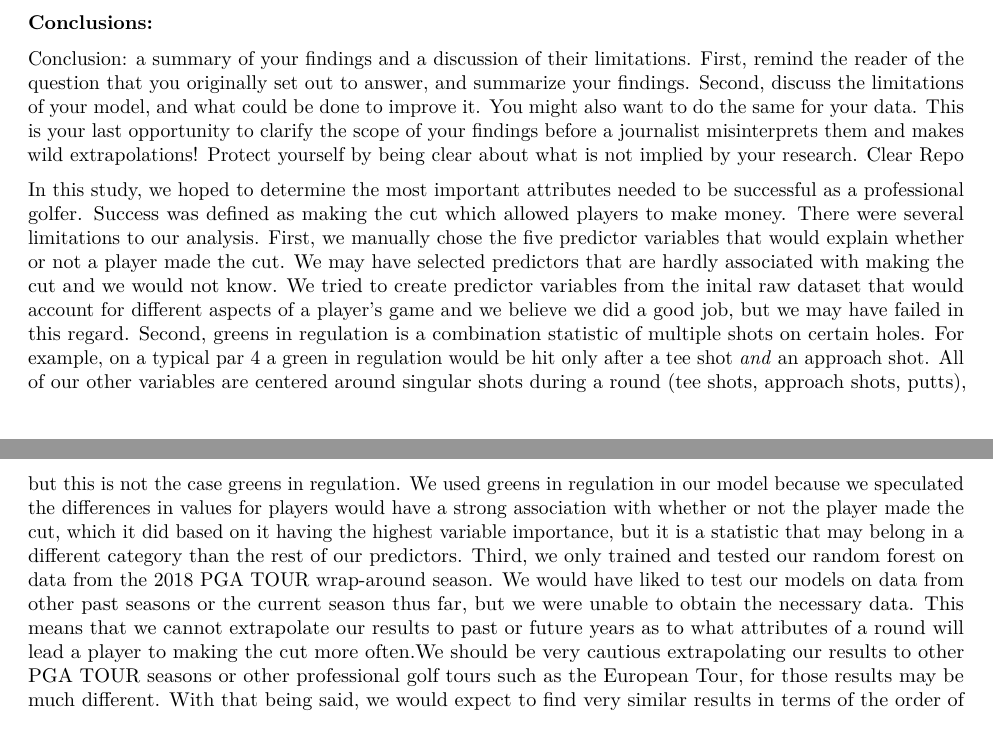
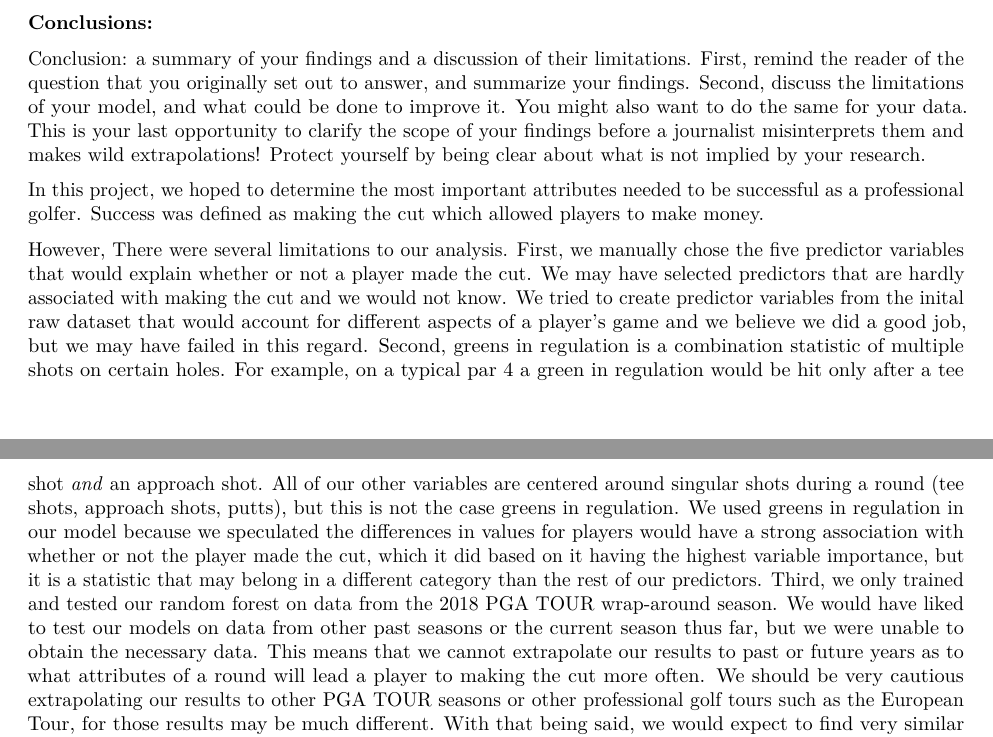
Before and after one commit to Kanyin/STAT231-FinalProject, an R Markdown document (TechnicalReport.Rmd): two parts of pages 7 and 8 of 8, joined at a grey line, cut so that both start at the same text. Rendered offline with R 4.5, knitr and Pandoc, then LaTeX, with nearby package versions; some code elsewhere in the file could not run offline.

Commit message:
conclusion updates

```diff
--- a/TechnicalReport.Rmd
+++ b/TechnicalReport.Rmd
@@ -210,10 +210,11 @@ While our model was not perfect at predicting whether or not a player made the c
 **Conclusions:**
 
 Conclusion: a summary of your findings and a discussion of their limitations. First, remind the reader of the question that you originally set out to answer, and summarize your findings. Second, discuss the limitations of your model, and what could be done to improve it. You might also want to do the same for your data. This is your last opportunity to clarify the scope of your findings before a journalist misinterprets them and makes wild extrapolations! Protect yourself by being clear about what is not implied by your research.
-Clear Repo
 
-In this study, we hoped to determine the most important attributes needed to be successful as a professional golfer. Success was defined as making the cut which allowed players to make money.
-There were several limitations to our analysis. First, we manually chose the five predictor variables that would explain whether or not a player made the cut. We may have selected predictors that are hardly associated with making the cut and we would not know. We tried to create predictor variables from the inital raw dataset that would account for different aspects of a player's game and we believe we did a good job, but we may have failed in this regard. Second, greens in regulation is a combination statistic of multiple shots on certain holes. For example, on a typical par 4 a green in regulation would be hit only after a tee shot *and* an approach shot. All of our other variables are centered around singular shots during a round (tee shots, approach shots, putts), but this is not the case greens in regulation. We used greens in regulation in our model because we speculated the differences in values for players would have a strong association with whether or not the player made the cut, which it did based on it having the highest variable importance, but it is a statistic that may belong in a different category than the rest of our predictors. Third, we only trained and tested our random forest on data from the 2018 PGA TOUR wrap-around season. We would have liked to test our models on data from other past seasons or the current season thus far, but we were unable to obtain the necessary data. This means that we cannot extrapolate our results to past or future years as to what attributes of a round will lead a player to making the cut more often.We should be very cautious extrapolating our results to other PGA TOUR seasons or other professional golf tours such as the European Tour, for those results may be much different. With that being said, we would expect to find very similar results in terms of the order of variable importance that our predictors held due to the nature of the game. Finally, the backbone of model is that success on the PGA TOUR is defined as making the cut. Making the cut is only one way of defining success in an event. Many players, particularly the superstars like Jordan Spieth or Rory McIlroy, would not consider an event successful is they merely made the cut. They would only consider it successful if they finished in the top 10, top 5, or even won the event. Our model does not let us determine what separates the players finishes at the top of tournament leaderboards over the rest of the field. Our analysis only lets understand what is needed to make the cut in an event, a very basic definition of success in a tournament. For this reason our analysis will likely not be helpful for the top players on the PGA TOUR, but for a mediocre player attempting to make a living by making for cuts our information will still be relevant.
+
+In this project, we hoped to determine the most important attributes needed to be successful as a professional golfer. Success was defined as making the cut which allowed players to make money.
+
+However, There were several limitations to our analysis. First, we manually chose the five predictor variables that would explain whether or not a player made the cut. We may have selected predictors that are hardly associated with making the cut and we would not know. We tried to create predictor variables from the inital raw dataset that would account for different aspects of a player's game and we believe we did a good job, but we may have failed in this regard. Second, greens in regulation is a combination statistic of multiple shots on certain holes. For example, on a typical par 4 a green in regulation would be hit only after a tee shot *and* an approach shot. All of our other variables are centered around singular shots during a round (tee shots, approach shots, putts), but this is not the case greens in regulation. We used greens in regulation in our model because we speculated the differences in values for players would have a strong association with whether or not the player made the cut, which it did based on it having the highest variable importance, but it is a statistic that may belong in a different category than the rest of our predictors. Third, we only trained and tested our random forest on data from the 2018 PGA TOUR wrap-around season. We would have liked to test our models on data from other past seasons or the current season thus far, but we were unable to obtain the necessary data. This means that we cannot extrapolate our results to past or future years as to what attributes of a round will lead a player to making the cut more often. We should be very cautious extrapolating our results to other PGA TOUR seasons or other professional golf tours such as the European Tour, for those results may be much different. With that being said, we would expect to find very similar results in terms of the order of variable importance that our predictors held due to the nature of the game. Finally, the backbone of model is that success on the PGA TOUR is defined as making the cut. Making the cut is only one way of defining success in an event. Many players, particularly the superstars like Jordan Spieth or Rory McIlroy, would not consider an event successful is they merely made the cut. They would only consider it successful if they finished in the top 10, top 5, or even won the event. Our model does not let us determine what separates the players finishes at the top of tournament leaderboards over the rest of the field. Our analysis only lets understand what is needed to make the cut in an event, a very basic definition of success in a tournament. For this reason our analysis will likely not be helpful for the top players on the PGA TOUR, but for a mediocre player attempting to make a living by making for cuts our information will still be relevant.
 
 **Sources:**
 Baumer, Benjamin, et al. Modern Data Science with R. Taylor &amp; Francis CRC Press, 2017.
```
